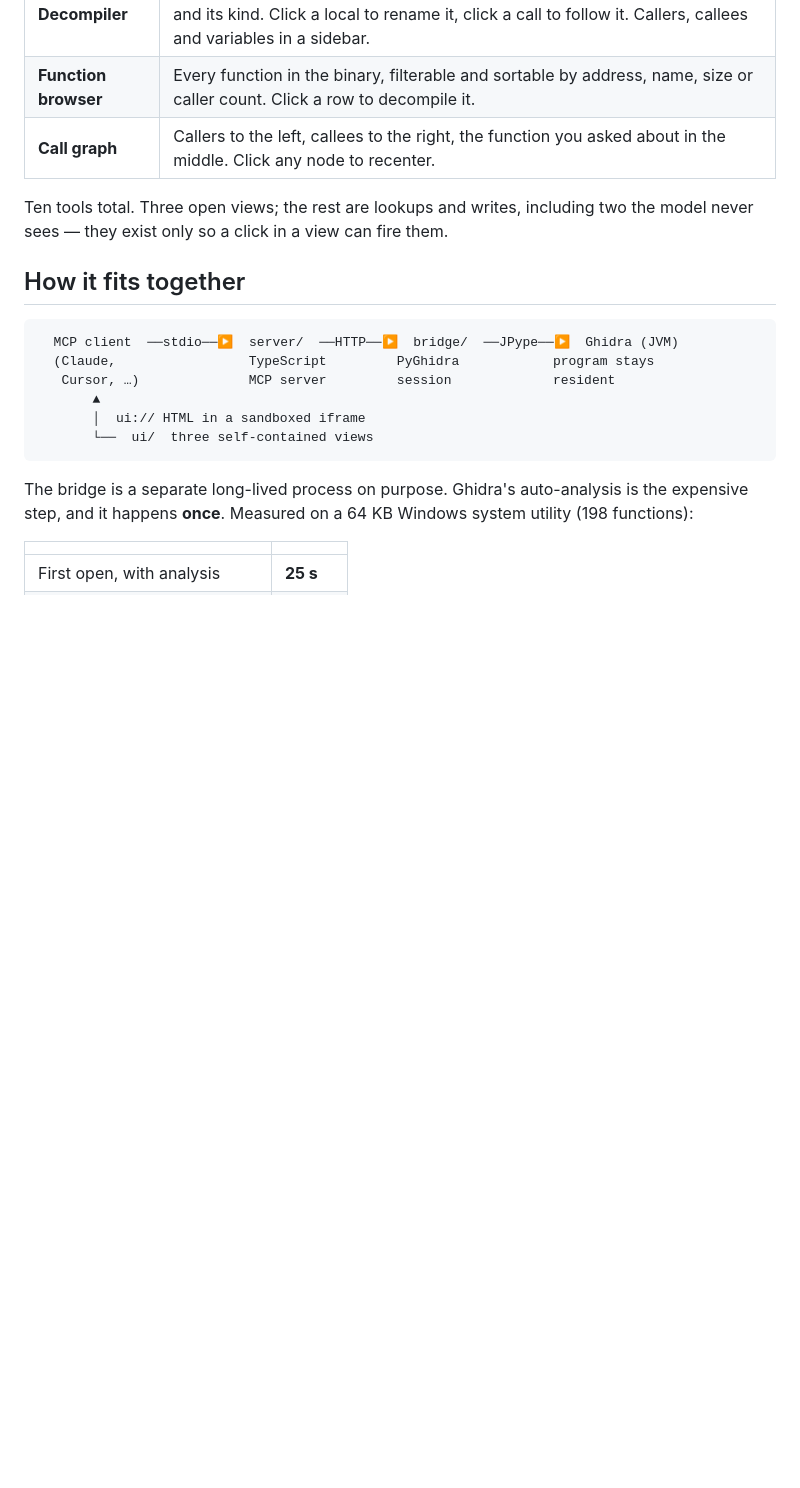
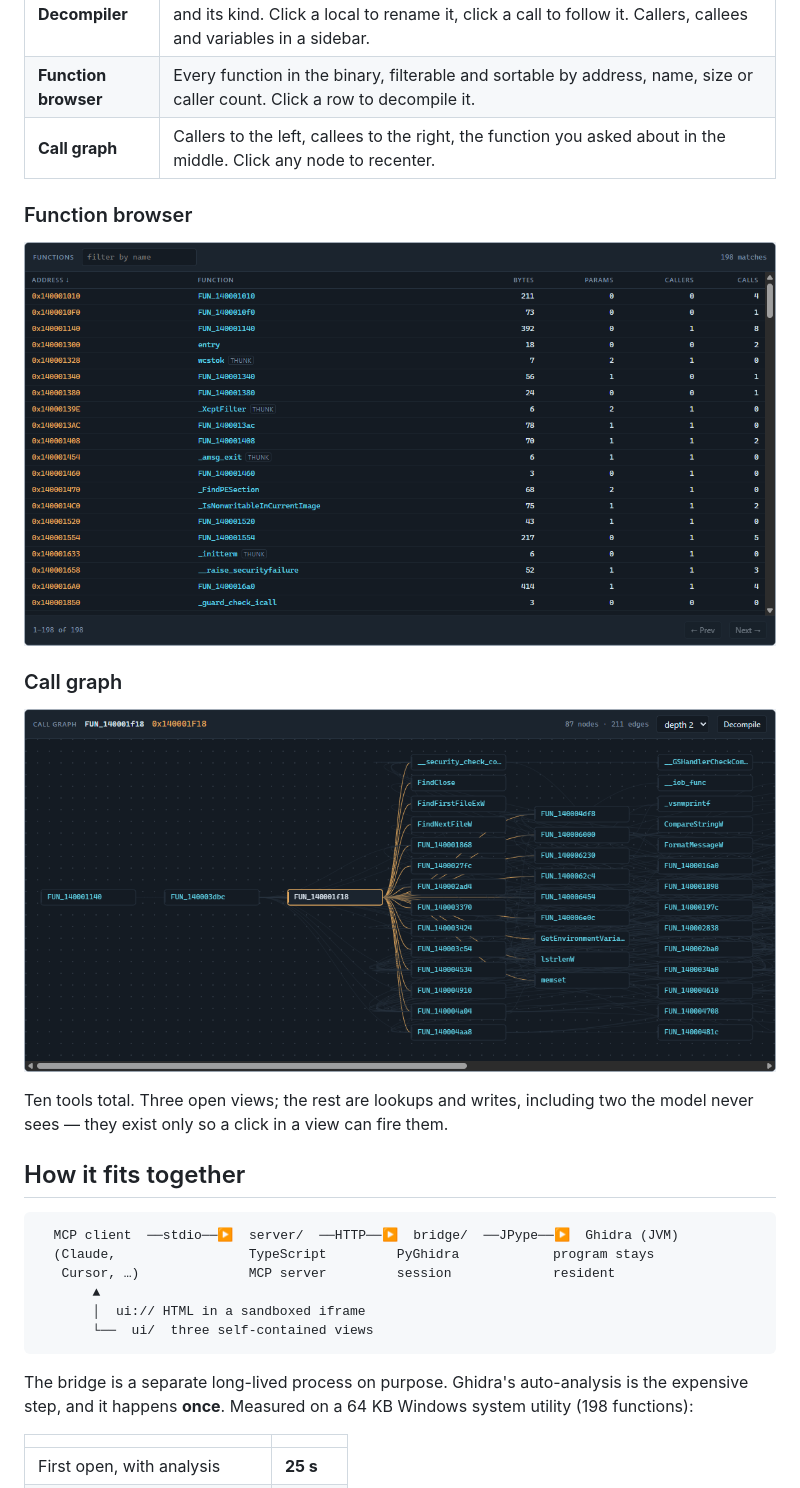
Before and after one commit to hellosverre/ghidralens, a Markdown page: README.md, the part around one of its changes. Drawn GitHub-style; pictures changed too: docs/img/callgraph.png (added), docs/img/functions.png (added); blank space fills up the shorter version.

```diff
--- a/README.md
+++ b/README.md
@@ -20,6 +30,14 @@ variable by clicking it, the model's next decompile sees the new name.
 | **Decompiler** | Ghidra's C output as a live token stream — every identifier carries its address and its kind. Click a local to rename it, click a call to follow it. Callers, callees and variables in a sidebar. |
 | **Function browser** | Every function in the binary, filterable and sortable by address, name, size or caller count. Click a row to decompile it. |
 | **Call graph** | Callers to the left, callees to the right, the function you asked about in the middle. Click any node to recenter. |
+
+### Function browser
+
+![The function browser](docs/img/functions.png)
+
+### Call graph
+
+![The call graph](docs/img/callgraph.png)
 
 Ten tools total. Three open views; the rest are lookups and writes, including
 two the model never sees — they exist only so a click in a view can fire them.
```
Also changed, not shown: other parts of README.md (+12 -2 lines), docs/LAUNCH.md (added, +127 -0 lines), docs/img/decompiler.png (added), 1 other file.
